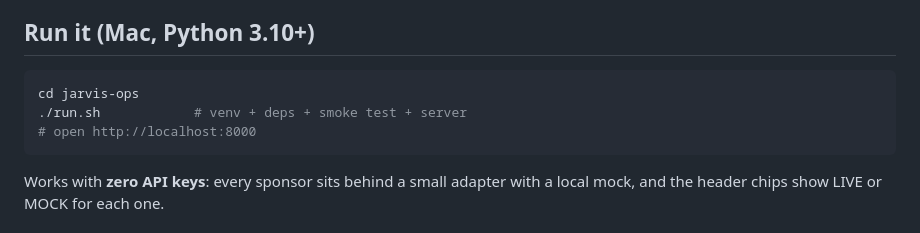
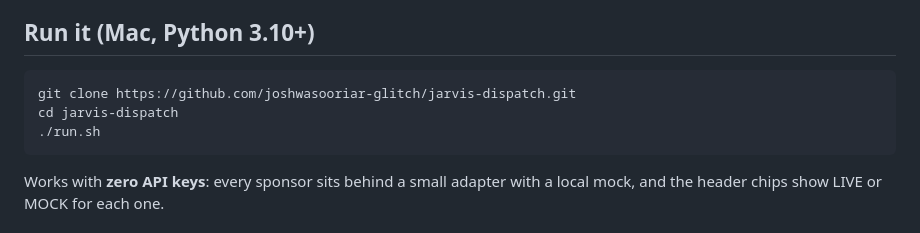
Before and after one commit to joshwasooriar-glitch/jarvis-dispatch, a Markdown page: README.md, the part around the change. GitHub-like rendering.

Commit message:
Revise run instructions in README
Updated instructions for running the project with new repository details.

````diff
--- a/README.md
+++ b/README.md
@@ -6,9 +6,9 @@ Demo company: **Brightline Heating & Air** (fictional). All customers, technicia
 ## Run it (Mac, Python 3.10+)
 
 ```bash
-cd jarvis-ops
-./run.sh            # venv + deps + smoke test + server
-# open http://localhost:8000
+git clone https://github.com/joshwasooriar-glitch/jarvis-dispatch.git
+cd jarvis-dispatch
+./run.sh
 ```
 
 Works with **zero API keys**: every sponsor sits behind a small adapter with a local mock, and the header chips show LIVE or MOCK for each one.
````
